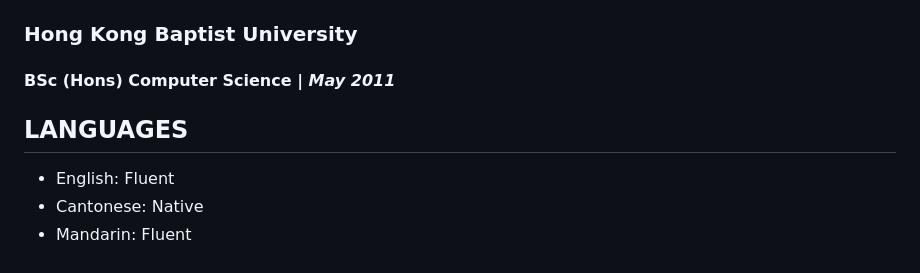
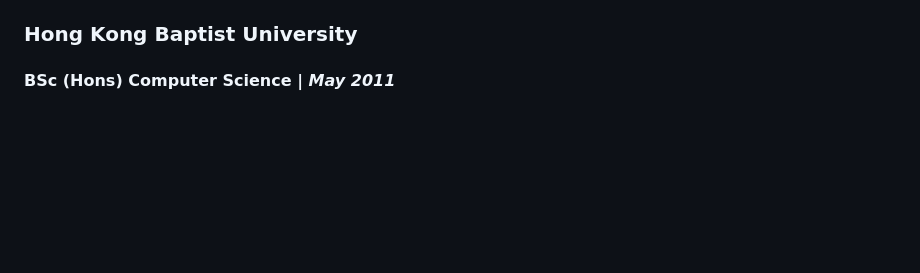
Before and after one commit to jasonyansk/resume, a Markdown page: index.md, the part around the change. Rendered like a GitHub page; blank space fills up the shorter version.

Commit message:
0820 updated desc

```diff
--- a/index.md
+++ b/index.md
@@ -90,9 +90,3 @@ Senior System Engineer with 10+ years of experience in automating and optimizing
 ### Hong Kong Baptist University
 
 #### BSc (Hons) Computer Science _| May 2011_
-
-## LANGUAGES
-
-- English: Fluent
-- Cantonese: Native
-- Mandarin: Fluent
```
